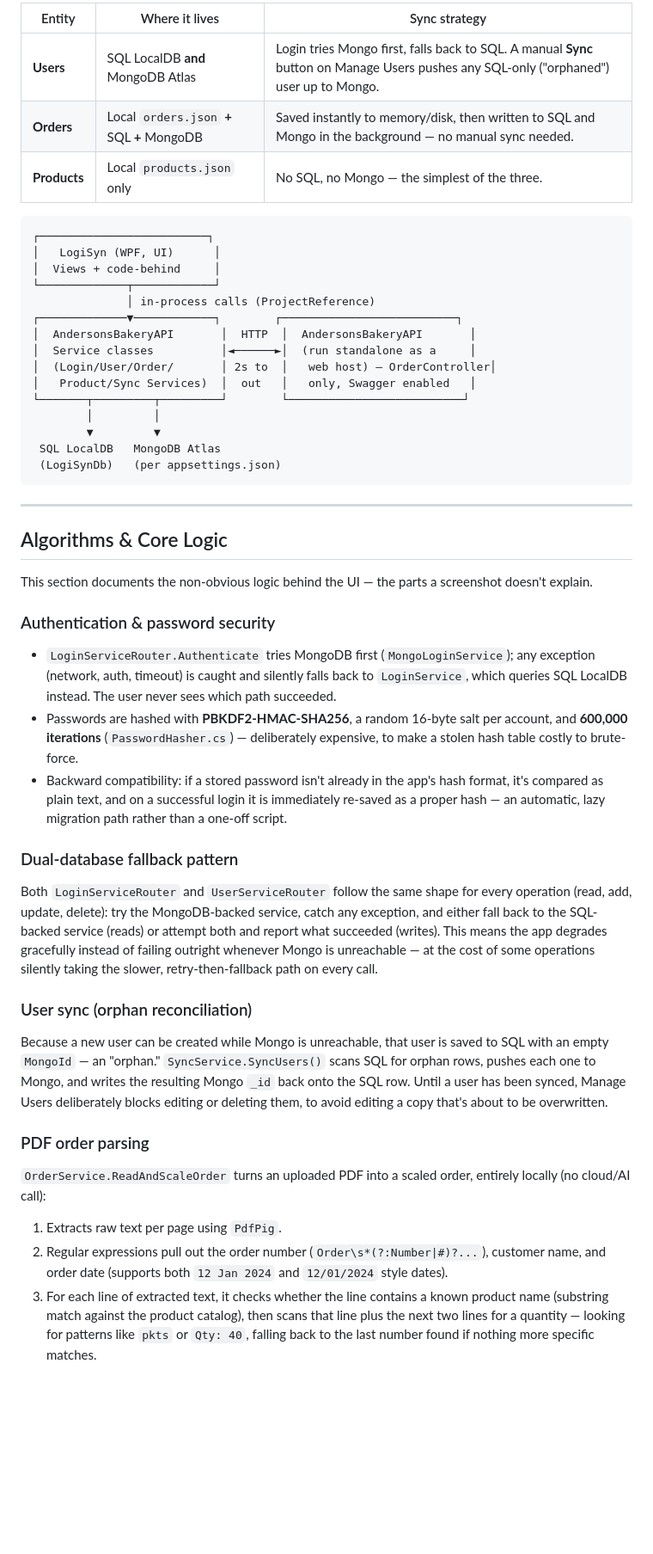
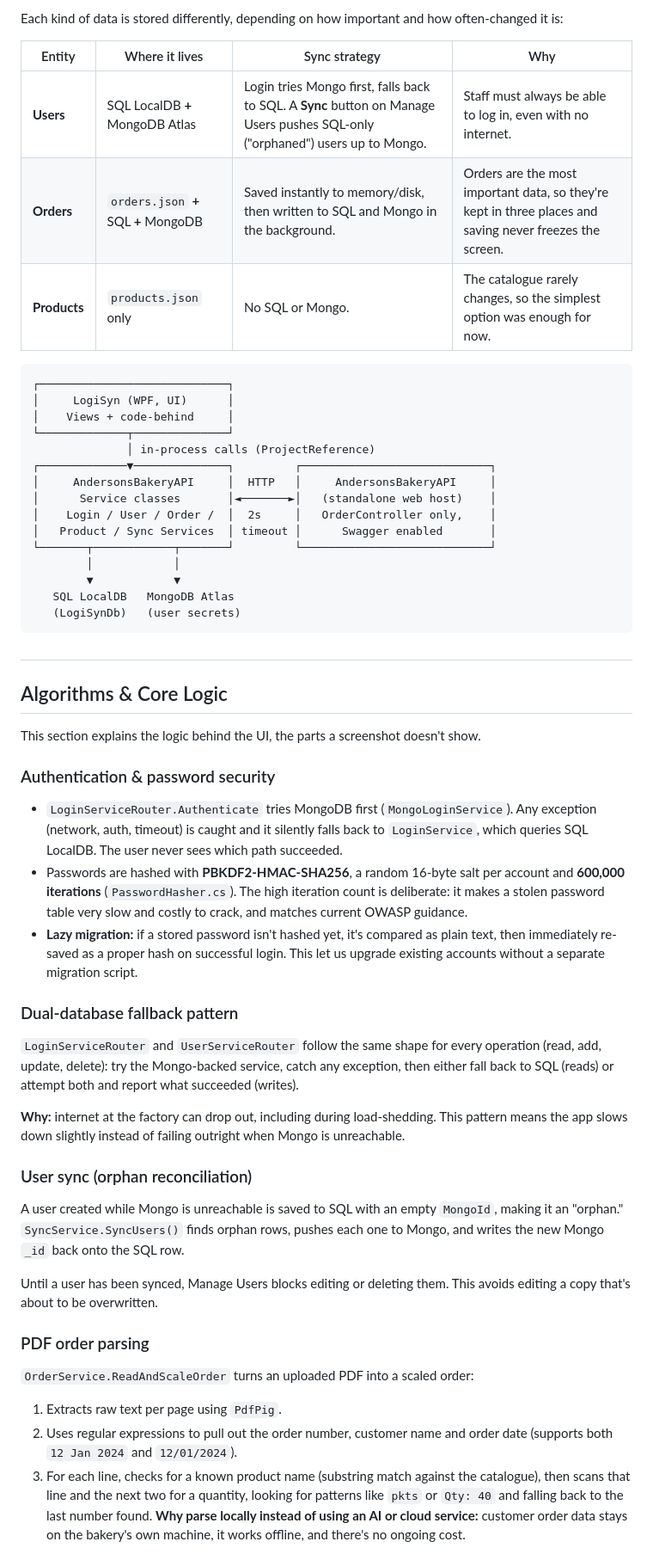
Before and after one commit to GraceBerrill/LogiSyn, a Markdown page: README.md, the part around one of its changes. Shown at 86% size. GitHub-like rendering; blank space fills up the shorter version.

````diff
--- a/README.md
+++ b/README.md
@@ -202,54 +192,59 @@ Each kind of data is persisted differently:
 
-| Entity | Where it lives | Sync strategy |
-| --- | --- | --- |
-| **Users** | SQL LocalDB **and** MongoDB Atlas | Login tries Mongo first, falls back to SQL. A manual **Sync** button on Manage Users pushes any SQL-only ("orphaned") user up to Mongo. |
-| **Orders** | Local `orders.json` **+** SQL **+** MongoDB | Saved instantly to memory/disk, then written to SQL and Mongo in the background — no manual sync needed. |
-| **Products** | Local `products.json` only | No SQL, no Mongo — the simplest of the three. |
+Each kind of data is stored differently, depending on how important and how often-changed it is:
+
+| Entity | Where it lives | Sync strategy | Why |
+| --- | --- | --- | --- |
+| **Users** | SQL LocalDB **+** MongoDB Atlas | Login tries Mongo first, falls back to SQL. A **Sync** button on Manage Users pushes SQL-only ("orphaned") users up to Mongo. | Staff must always be able to log in, even with no internet. |
+| **Orders** | `orders.json` **+** SQL **+** MongoDB | Saved instantly to memory/disk, then written to SQL and Mongo in the background. | Orders are the most important data, so they're kept in three places and saving never freezes the screen. |
+| **Products** | `products.json` only | No SQL or Mongo. | The catalogue rarely changes, so the simplest option was enough for now. |
 
 ```
-┌─────────────────────────┐
-│   LogiSyn (WPF, UI)      │
-│  Views + code-behind     │
-└─────────────┬────────────┘
+┌────────────────────────────┐
+│     LogiSyn (WPF, UI)      │
+│    Views + code-behind     │
+└─────────────┬──────────────┘
               │ in-process calls (ProjectReference)
-┌─────────────▼────────────┐        ┌──────────────────────────┐
-│  AndersonsBakeryAPI       │  HTTP  │  AndersonsBakeryAPI       │
-│  Service classes          │◄──────►│  (run standalone as a     │
-│  (Login/User/Order/       │ 2s to  │   web host) — OrderController│
-│   Product/Sync Services)  │  out   │   only, Swagger enabled   │
-└───────┬─────────┬─────────┘        └──────────────────────────┘
-        │         │
-        ▼         ▼
- SQL LocalDB   MongoDB Atlas
- (LogiSynDb)   (per appsettings.json)
+┌─────────────▼──────────────┐         ┌────────────────────────────┐
+│     AndersonsBakeryAPI     │  HTTP   │     AndersonsBakeryAPI     │
+│      Service classes       │◄───────►│   (standalone web host)    │
+│    Login / User / Order /  │  2s     │   OrderController only,    │
+│   Product / Sync Services  │ timeout │      Swagger enabled       │
+└───────┬────────────┬───────┘         └────────────────────────────┘
+        │            │
+        ▼            ▼
+   SQL LocalDB   MongoDB Atlas
+   (LogiSynDb)   (user secrets)
 ```
 
----
-
-
+#
 ## Algorithms & Core Logic
 
-This section documents the non-obvious logic behind the UI — the parts a screenshot doesn't explain.
+This section explains the logic behind the UI, the parts a screenshot doesn't show.
 
 ### Authentication & password security
 
-- `LoginServiceRouter.Authenticate` tries MongoDB first (`MongoLoginService`); any exception (network, auth, timeout) is caught and silently falls back to `LoginService`, which queries SQL LocalDB instead. The user never sees which path succeeded.
-- Passwords are hashed with **PBKDF2-HMAC-SHA256**, a random 16-byte salt per account, and **600,000 iterations** (`PasswordHasher.cs`) — deliberately expensive, to make a stolen hash table costly to brute-force.
-- Backward compatibility: if a stored password isn't already in the app's hash format, it's compared as plain text, and on a successful login it is immediately re-saved as a proper hash — an automatic, lazy migration path rather than a one-off script.
+- `LoginServiceRouter.Authenticate` tries MongoDB first (`MongoLoginService`). Any exception (network, auth, timeout) is caught and it silently falls back to `LoginService`, which queries SQL LocalDB. The user never sees which path succeeded.
+- Passwords are hashed with **PBKDF2-HMAC-SHA256**, a random 16-byte salt per account and **600,000 iterations** (`PasswordHasher.cs`). The high iteration count is deliberate: it makes a stolen password table very slow and costly to crack, and matches current OWASP guidance.
+- **Lazy migration:** if a stored password isn't hashed yet, it's compared as plain text, then immediately re-saved as a proper hash on successful login. This let us upgrade existing accounts without a separate migration script.
 
 ### Dual-database fallback pattern
 
-Both `LoginServiceRouter` and `UserServiceRouter` follow the same shape for every operation (read, add, update, delete): try the MongoDB-backed service, catch any exception, and either fall back to the SQL-backed service (reads) or attempt both and report what succeeded (writes). This means the app degrades gracefully instead of failing outright whenever Mongo is unreachable — at the cost of some operations silently taking the slower, retry-then-fallback path on every call.
+`LoginServiceRouter` and `UserServiceRouter` follow the same shape for every operation (read, add, update, delete): try the Mongo-backed service, catch any exception, then either fall back to SQL (reads) or attempt both and report what succeeded (writes).
+
+**Why:** internet at the factory can drop out, including during load-shedding. This pattern means the app slows down slightly instead of failing outright when Mongo is unreachable.
 
 ### User sync (orphan reconciliation)
 
-Because a new user can be created while Mongo is unreachable, that user is saved to SQL with an empty `MongoId` — an "orphan." `SyncService.SyncUsers()` scans SQL for orphan rows, pushes each one to Mongo, and writes the resulting Mongo `_id` back onto the SQL row. Until a user has been synced, Manage Users deliberately blocks editing or deleting them, to avoid editing a copy that's about to be overwritten.
+A user created while Mongo is unreachable is saved to SQL with an empty `MongoId`, making it an "orphan." `SyncService.SyncUsers()` finds orphan rows, pushes each one to Mongo, and writes the new Mongo `_id` back onto the SQL row.
+
+Until a user has been synced, Manage Users blocks editing or deleting them. This avoids editing a copy that's about to be overwritten.
 
 ### PDF order parsing
 
-`OrderService.ReadAndScaleOrder` turns an uploaded PDF into a scaled order, entirely locally (no cloud/AI call):
+`OrderService.ReadAndScaleOrder` turns an uploaded PDF into a scaled order:
 
 1. Extracts raw text per page using `PdfPig`.
-2. Regular expressions pull out the order number (`Order\s*(?:Number|#)?...`), customer name, and order date (supports both `12 Jan 2024` and `12/01/2024` style dates).
-3. For each line of extracted text, it checks whether the line contains a known product name (substring match against the product catalog), then scans that line plus the next two lines for a quantity — looking for patterns like `pkts` or `Qty: 40`, falling back to the last number found if nothing more specific matches.
+2. Uses regular expressions to pull out the order number, customer name and order date (supports both `12 Jan 2024` and `12/01/2024`).
+3. For each line, checks for a known product name (substring match against the catalogue), then scans that line and the next two for a quantity, looking for patterns like `pkts` or `Qty: 40` and falling back to the last number found.
+**Why parse locally instead of using an AI or cloud service:** customer order data stays on the bakery's own machine, it works offline, and there's no ongoing cost.
 
````
Also changed, not shown: other parts of README.md (+92 -92 lines).
